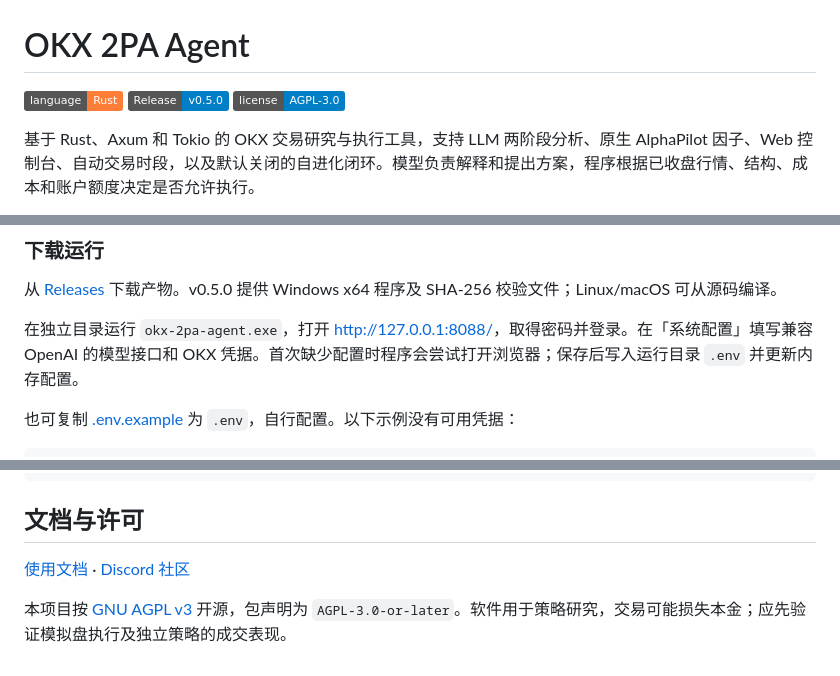
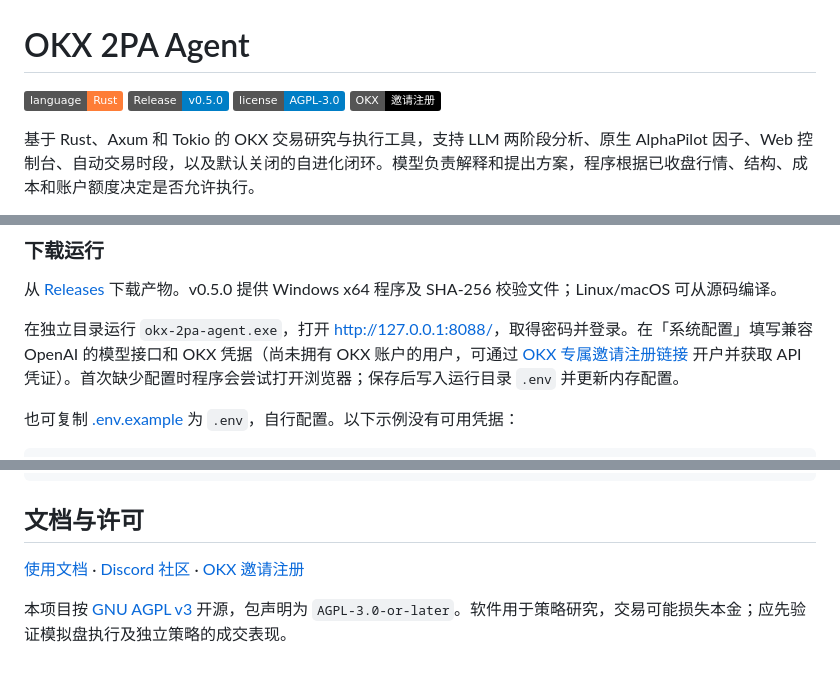
Before and after one commit to oficcejo/2pa-agent-rust, a Markdown page: README.md, 3 parts joined by grey strips. GitHub-like rendering; badges without logos.

Commit message:
docs: add OKX referral registration link to README

```diff
--- a/README.md
+++ b/README.md
@@ -3,6 +3,7 @@
 [![Rust](https://img.shields.io/badge/language-Rust-orange.svg)](https://www.rust-lang.org/)
 [![Release](https://img.shields.io/badge/Release-v0.5.0-blue.svg)](https://github.com/oficcejo/2pa-agent-rust/releases/tag/v0.5.0)
 [![License](https://img.shields.io/badge/license-AGPL--3.0-blue.svg)](LICENSE)
+[![OKX 邀请注册](https://img.shields.io/badge/OKX-邀请注册-black.svg)](https://www.topzhjdgxcb.com/join/6746503)
 
 基于 Rust、Axum 和 Tokio 的 OKX 交易研究与执行工具，支持 LLM 两阶段分析、原生 AlphaPilot 因子、Web 控制台、自动交易时段，以及默认关闭的自进化闭环。模型负责解释和提出方案，程序根据已收盘行情、结构、成本和账户额度决定是否允许执行。
 
@@ -74,7 +75,7 @@ API 支持 HTTP Basic 和 `Authorization: Bearer <WEB_AUTH_TOKEN>`。例如 `cur
 
 从 [Releases](https://github.com/oficcejo/2pa-agent-rust/releases) 下载产物。v0.5.0 提供 Windows x64 程序及 SHA-256 校验文件；Linux/macOS 可从源码编译。
 
-在独立目录运行 `okx-2pa-agent.exe`，打开 <http://127.0.0.1:8088/>，取得密码并登录。在「系统配置」填写兼容 OpenAI 的模型接口和 OKX 凭据。首次缺少配置时程序会尝试打开浏览器；保存后写入运行目录 `.env` 并更新内存配置。
+在独立目录运行 `okx-2pa-agent.exe`，打开 <http://127.0.0.1:8088/>，取得密码并登录。在「系统配置」填写兼容 OpenAI 的模型接口和 OKX 凭据（尚未拥有 OKX 账户的用户，可通过 [OKX 专属邀请注册链接](https://www.topzhjdgxcb.com/join/6746503) 开户并获取 API 凭证）。首次缺少配置时程序会尝试打开浏览器；保存后写入运行目录 `.env` 并更新内存配置。
 
 也可复制 [.env.example](.env.example) 为 `.env`，自行配置。以下示例没有可用凭据：
 
@@ -245,6 +246,6 @@ records/                          决策与交易审计（不提交）
 
 ## 文档与许可
 
-[使用文档](https://doc.zhongdu.net) · [Discord 社区](https://discord.gg/jk4mnW53gK)
+[使用文档](https://doc.zhongdu.net) · [Discord 社区](https://discord.gg/jk4mnW53gK) · [OKX 邀请注册](https://www.topzhjdgxcb.com/join/6746503)
 
 本项目按 [GNU AGPL v3](LICENSE) 开源，包声明为 `AGPL-3.0-or-later`。软件用于策略研究，交易可能损失本金；应先验证模拟盘执行及独立策略的成交表现。
```
